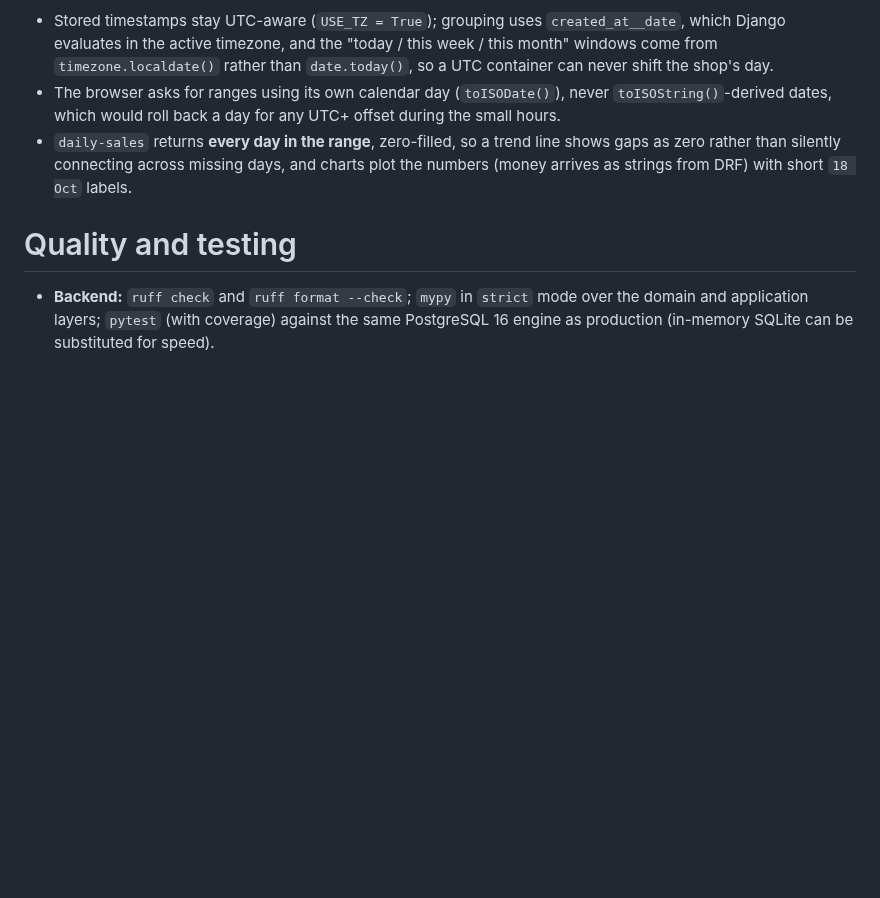
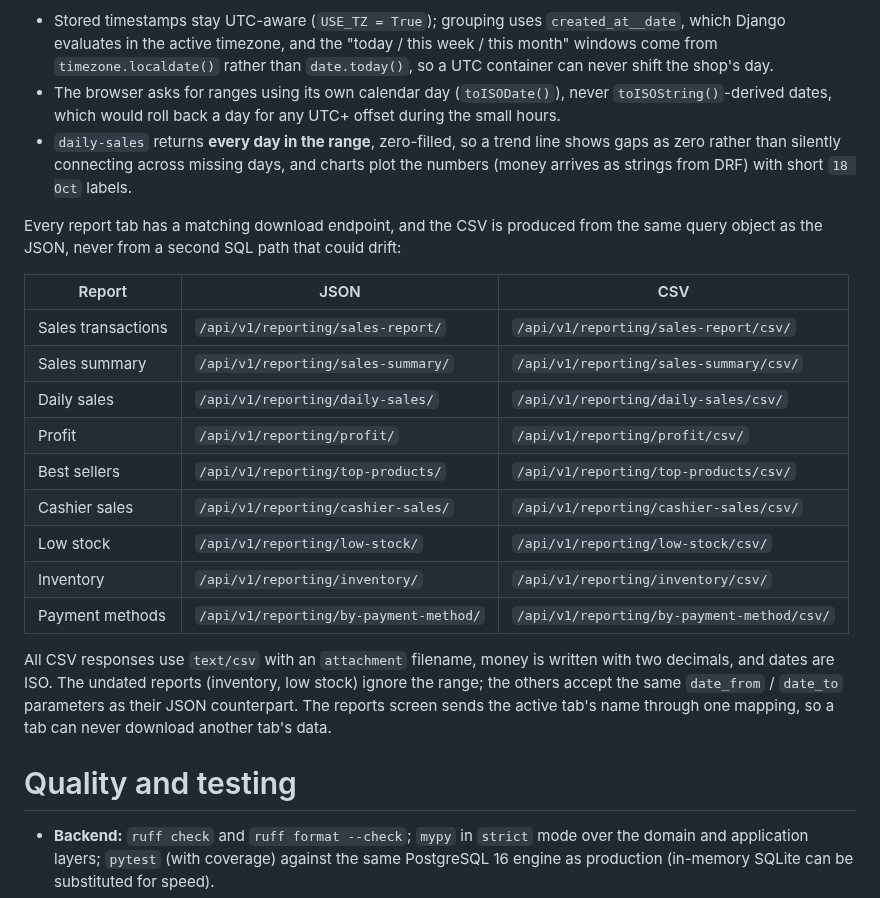
Before and after one commit to anthonybyamugisha/StockTill, a Markdown page: README.md, the part around the change. Rendered like a GitHub page; blank space fills up the shorter version.

Commit message:
Document every report CSV endpoint

```diff
--- a/README.md
+++ b/README.md
@@ -417,6 +417,26 @@ and CSV export buckets sales by the **shop's calendar day** (`Africa/Kampala`),
   rather than silently connecting across missing days, and charts plot the numbers (money arrives as
   strings from DRF) with short `18 Oct` labels.
 
+Every report tab has a matching download endpoint, and the CSV is produced from the same query
+object as the JSON, never from a second SQL path that could drift:
+
+| Report | JSON | CSV |
+| --- | --- | --- |
+| Sales transactions | `/api/v1/reporting/sales-report/` | `/api/v1/reporting/sales-report/csv/` |
+| Sales summary | `/api/v1/reporting/sales-summary/` | `/api/v1/reporting/sales-summary/csv/` |
+| Daily sales | `/api/v1/reporting/daily-sales/` | `/api/v1/reporting/daily-sales/csv/` |
+| Profit | `/api/v1/reporting/profit/` | `/api/v1/reporting/profit/csv/` |
+| Best sellers | `/api/v1/reporting/top-products/` | `/api/v1/reporting/top-products/csv/` |
+| Cashier sales | `/api/v1/reporting/cashier-sales/` | `/api/v1/reporting/cashier-sales/csv/` |
+| Low stock | `/api/v1/reporting/low-stock/` | `/api/v1/reporting/low-stock/csv/` |
+| Inventory | `/api/v1/reporting/inventory/` | `/api/v1/reporting/inventory/csv/` |
+| Payment methods | `/api/v1/reporting/by-payment-method/` | `/api/v1/reporting/by-payment-method/csv/` |
+
+All CSV responses use `text/csv` with an `attachment` filename, money is written with two decimals,
+and dates are ISO. The undated reports (inventory, low stock) ignore the range; the others accept the
+same `date_from` / `date_to` parameters as their JSON counterpart. The reports screen sends the
+active tab's name through one mapping, so a tab can never download another tab's data.
+
 # Quality and testing
 
 - **Backend:** `ruff check` and `ruff format --check`; `mypy` in `strict` mode over the domain and
```
